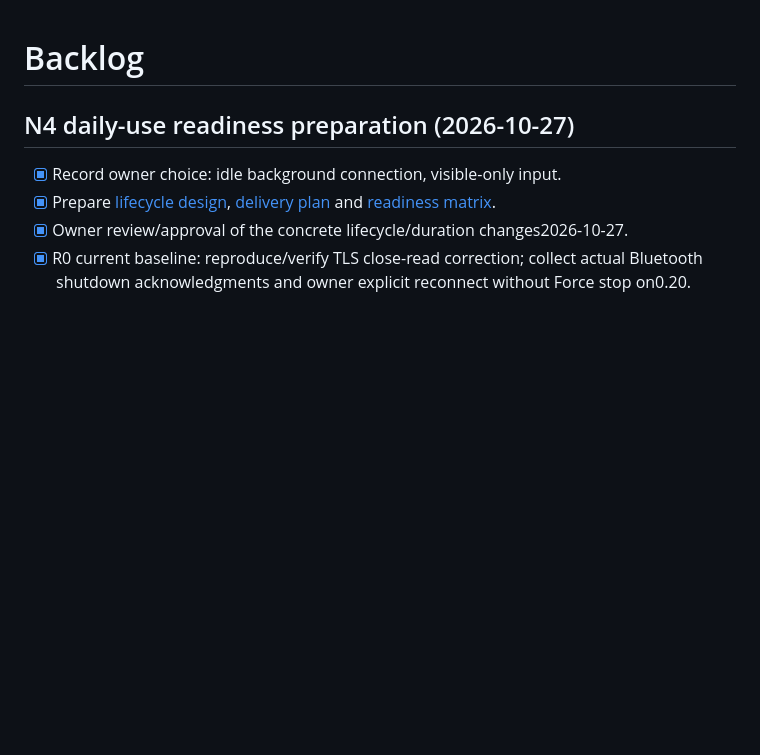
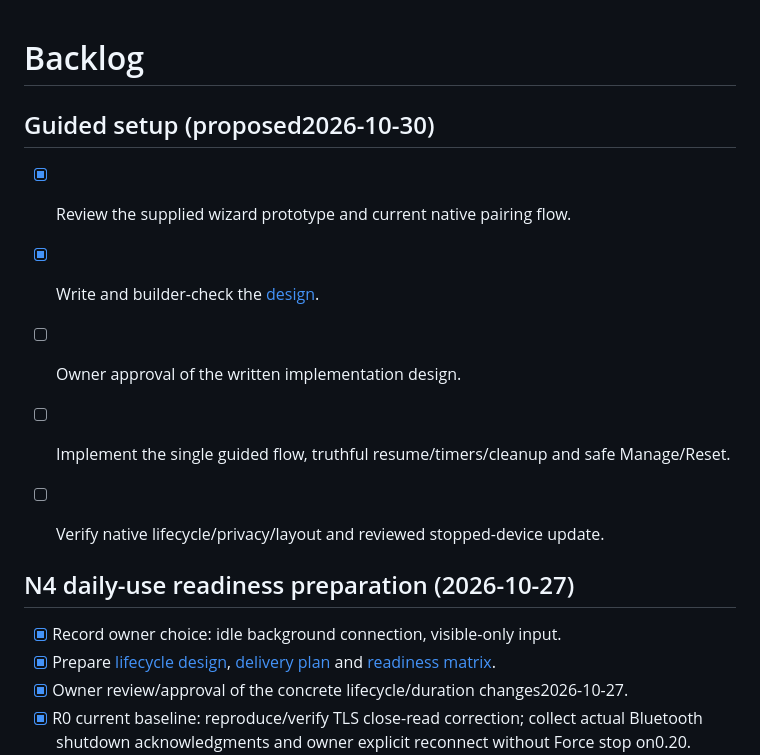
Before and after one commit to eparirishit/open-tv-touchpad, a Markdown page: BACKLOG.md, the part around the change. GitHub-like rendering; blank space fills up the shorter version.

```diff
--- a/BACKLOG.md
+++ b/BACKLOG.md
@@ -1,4 +1,13 @@
 # Backlog
+
+## Guided setup (proposed2026-10-30)
+
+- [x] Review the supplied wizard prototype and current native pairing flow.
+- [x] Write and builder-check the [design](docs/superpowers/specs/2026-10-30-nord-setup-wizard-design.md).
+- [ ] Owner approval of the written implementation design.
+- [ ] Implement the single guided flow, truthful resume/timers/cleanup and safe Manage/Reset.
+- [ ] Verify native lifecycle/privacy/layout and reviewed stopped-device update.
+
 
 ## N4 daily-use readiness preparation (2026-10-27)
 
```
Also changed, not shown: docs/progress.md (+11 -0 lines), 1 other file.
